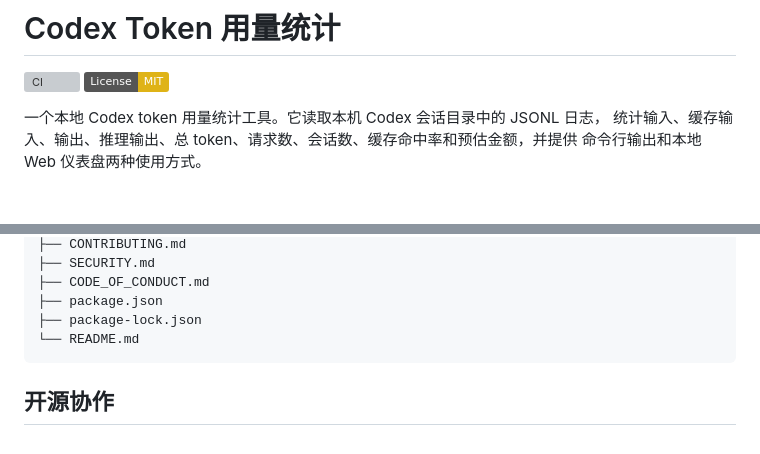
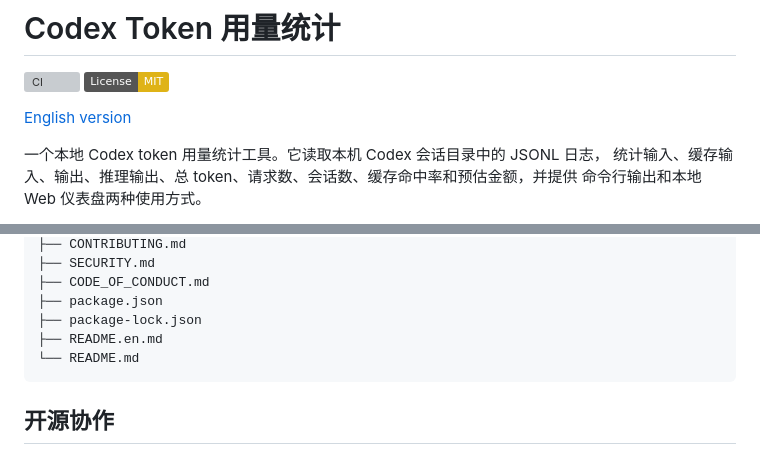
Before and after one commit to ellery97/codex-usage, a Markdown page: README.md, 2 parts joined by grey strips. GitHub-like rendering; badges without logos; blank space fills up the shorter version; grey boxes are pictures that could not be loaded.

````diff
--- a/README.md
+++ b/README.md
@@ -2,6 +2,8 @@
 
 [![CI](https://github.com/ellery97/codex-usage/actions/workflows/ci.yml/badge.svg?branch=main)](https://github.com/ellery97/codex-usage/actions/workflows/ci.yml)
 [![License: MIT](https://img.shields.io/badge/License-MIT-yellow.svg)](LICENSE)
+
+[English version](README.en.md)
 
 一个本地 Codex token 用量统计工具。它读取本机 Codex 会话目录中的 JSONL 日志，
 统计输入、缓存输入、输出、推理输出、总 token、请求数、会话数、缓存命中率和预估金额，并提供
@@ -344,6 +346,7 @@ http://127.0.0.1:8787/api/usage?range=30d&group=day&sort=key&desc=1&limit=60&ded
 ├── CODE_OF_CONDUCT.md
 ├── package.json
 ├── package-lock.json
+├── README.en.md
 └── README.md
 ```
 
````
Also changed, not shown: README.en.md (added, +321 -0 lines).
